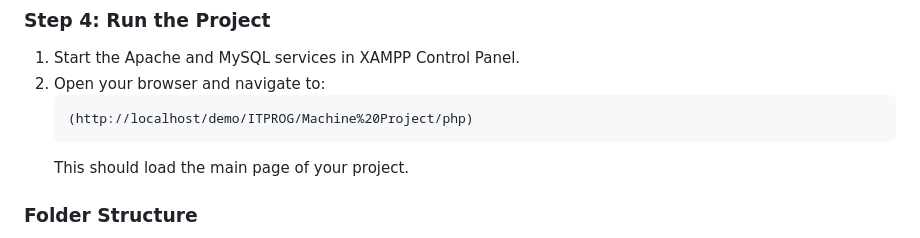
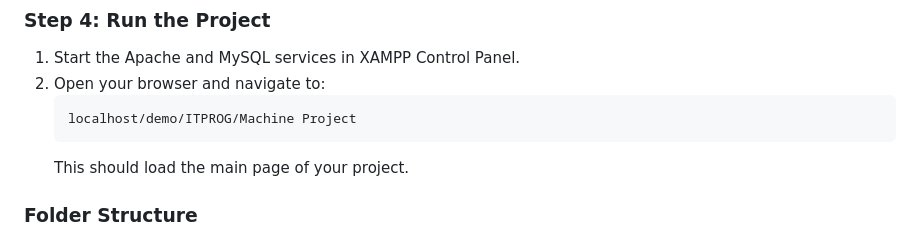
Before and after one commit to Xeidonn/ITPROG, a Markdown page: README.md, the part around the change. Rendered like a GitHub page.

````diff
--- a/README.md
+++ b/README.md
@@ -45,7 +45,7 @@ Alternatively, you can manually download the project and move it into your XAMPP
 1. Start the Apache and MySQL services in XAMPP Control Panel.
 2. Open your browser and navigate to:
    ```
-   (http://localhost/demo/ITPROG/Machine%20Project/php)
+   localhost/demo/ITPROG/Machine Project
    ```
    This should load the main page of your project.
 
````
